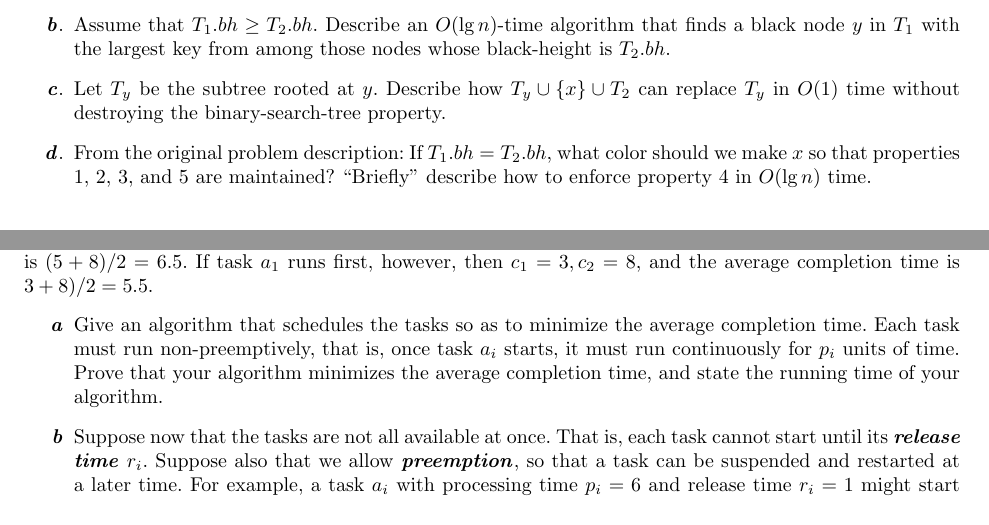
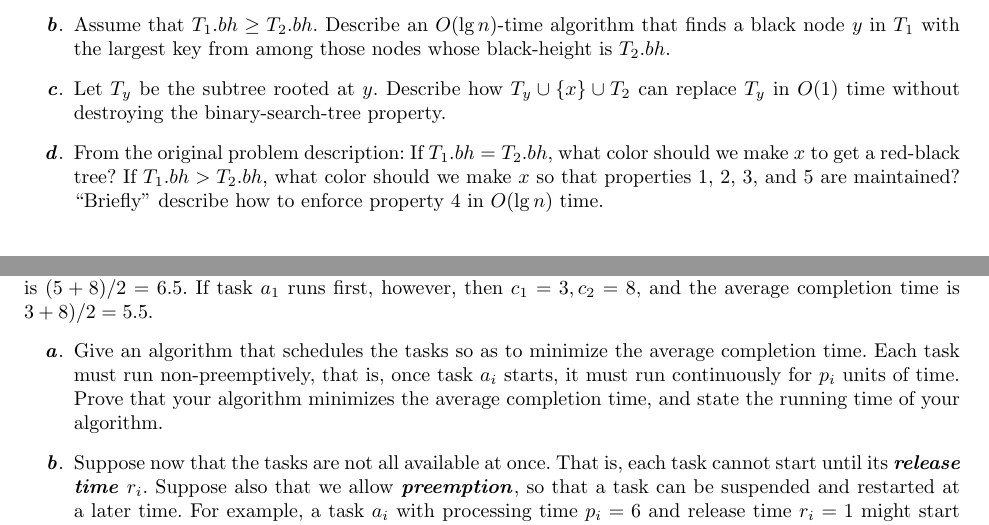
Before and after one commit to eh2890/CSOR_W4231_Sp2022, a LaTeX problem sheet (Homework/Homework_3/4231_Homework_3.tex): two parts of pages 2 and 5 of 5, joined at a grey line, cut so that both start at the same text. Compiled offline with pdfLaTeX.

Commit message:
fixed 2d

```diff
--- a/Homework/Homework_3/4231_Homework_3.tex
+++ b/Homework/Homework_3/4231_Homework_3.tex
@@ -57,7 +57,7 @@ We wish to implement the operation $\textsc{RB-Join}(T_1, x, T_2)$, which destro
 \begin{enumerate}[label=\textbf{\textit{\alph*}}.] \setcounter{enumi}{1}
     \item Assume that $T_1.bh \geq T_2.bh$. Describe an $O(\lg{n})$-time algorithm that finds a black node $y$ in $T_1$ with the largest key from among those nodes whose black-height is $T_2.bh$.
     \item Let $T_y$ be the subtree rooted at $y$. Describe how $T_y \cup \{x\} \cup T_2$ can replace $T_y$ in $O(1)$ time without destroying the binary-search-tree property.
-    \item From the original problem description: If $T_1.bh = T_2.bh$, what color should we make $x$ so that properties 1, 2, 3, and 5 are maintained? \enquote{Briefly} describe how to enforce property 4 in $O(\lg{n})$ time.
+    \item From the original problem description: If $T_1.bh = T_2.bh$, what color should we make $x$ to get a red-black tree? If $T_1.bh > T_2.bh$, what color should we make $x$ so that properties 1, 2, 3, and 5 are maintained? \enquote{Briefly} describe how to enforce property 4 in $O(\lg{n})$ time.
 \end{enumerate}
 
 \newpage
@@ -93,7 +93,7 @@ Consider the problem of making change for $n$ cents using the fewest number of c
     Problem 16-2 on page 447.
 \end{tcolorbox}
 Suppose you are given a set $S = \{a_1, a_2, \dots, a_n\}$ of tasks, where task $a_i$ requires $p_i$ units of processing time to complete, once it has started. You have one computer on which to these tasks, and the computer can run only one task at a time. Let $c_i$ be the \textbf{\textit{completion time}} of task $a_i$, that is, the time at which task $a_i$ completes processing. Your goal is to minimize the average completion time, that is, to minimize $(1 / n) \sum_{i=1}^{n} c_i$. For example, suppose there are two tasks, $a_1$ and $a_2$, with $p_1 = 3$ and $p_2 = 5$, and consider the schedule in which $a_2$ runs first, followed by $a_1$. Then $c_2 = 5, c_1 = 8$, and the average completion time is $(5 + 8) / 2 = 6.5$. If task $a_1$ runs first, however, then $c_1 = 3, c_2 = 8$, and the average completion time is $3 + 8) / 2 = 5.5$.
-\begin{enumerate}[label=\textbf{\textit{\alph*}}]
+\begin{enumerate}[label=\textbf{\textit{\alph*}}.]
     \item Give an algorithm that schedules the tasks so as to minimize the average completion time. Each task must run non-preemptively, that is, once task $a_i$ starts, it must run continuously for $p_i$ units of time. Prove that your algorithm minimizes the average completion time, and state the running time of your algorithm.
     \item Suppose now that the tasks are not all available at once. That is, each task cannot start until its \textbf{\textit{release time}} $r_i$. Suppose also that we allow \textbf{\textit{preemption}}, so that a task can be suspended and restarted at a later time. For example, a task $a_i$ with processing time $p_i = 6$ and release time $r_i = 1$ might start running at time $1$ and be preempted at time $4$. It might then resume at time $10$ but be preempted at time $11$, and it might finally resume at time $13$ and complete at time $15$. Task $a_i$ has run for a total of $6$ time units, but its running time has been divided into three pieces. In this scenario, $a_i$’s completion time is $15$. Give an algorithm that schedules the tasks so as to minimize the average completion time in this new scenario. Prove that your algorithm minimizes the average completion time, and state the running time of your algorithm.
 \end{enumerate}
```
Also changed, not shown: Homework/Homework_3/4231_Homework_3.pdf.
